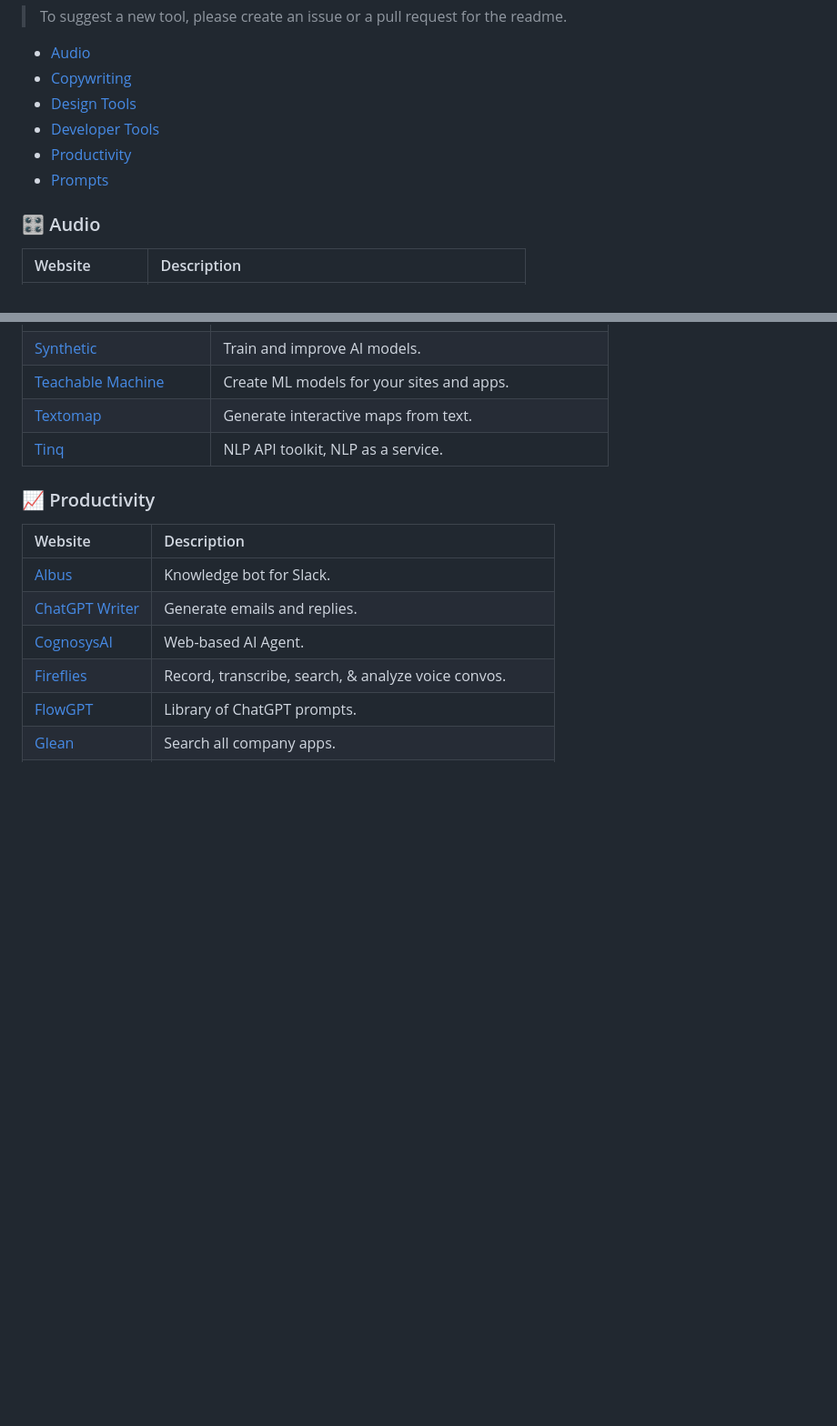
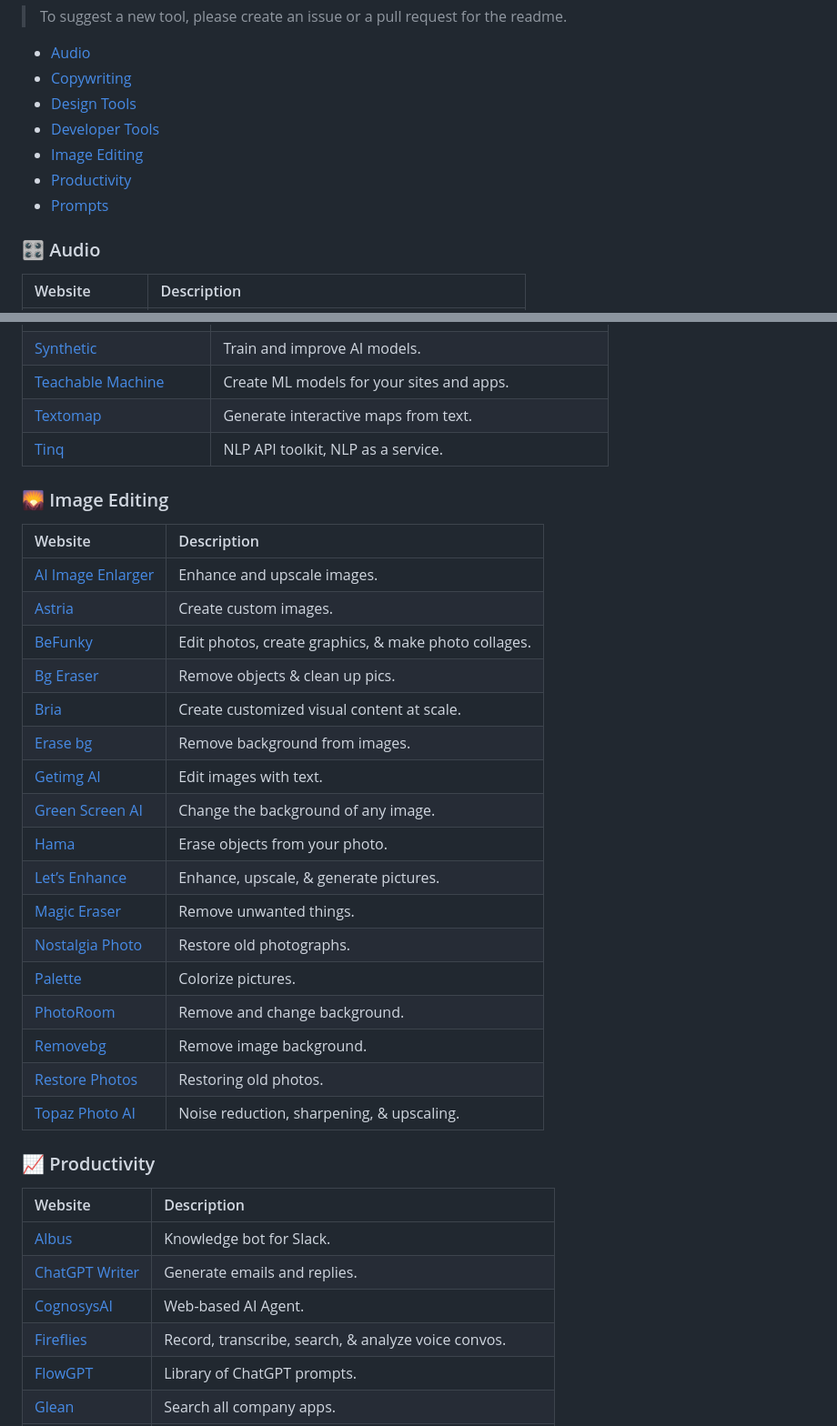
Before and after one commit to NewDesignFile/template-directory, a Markdown page: README.md, 2 parts joined by grey strips. Shown at 91% size. Drawn GitHub-style; blank space fills up the shorter version.

Commit message:
added image editing tools

```diff
--- a/README.md
+++ b/README.md
@@ -6,9 +6,9 @@
 - [Copywriting](#-copywriting)
 - [Design Tools](#-design-tools)
 - [Developer Tools](#-developer-tools)
+- [Image Editing](#-image-editing)
 - [Productivity](#-productivity)
 - [Prompts](#-prompts)
-
 
 ### 🎛 Audio
 Website | Description
@@ -105,6 +105,27 @@ Website | Description
 [Textomap](https://www.textomap.com/?ref=riseofmachine) | Generate interactive maps from text.
 [Tinq](https://tinq.ai/?ref=riseofmachine) | NLP API toolkit, NLP as a service.
 
+### 🌄 Image Editing
+Website | Description
+:--- |:---
+[AI Image Enlarger](https://imglarger.com/?ref=riseofmachine) | Enhance and upscale images.
+[Astria](https://www.astria.ai/?ref=riseofmachine) | Create custom images.
+[BeFunky](https://www.befunky.com/?ref=riseofmachine) | Edit photos, create graphics, & make photo collages.
+[Bg Eraser](https://bgeraser.com/?ref=riseofmachine) | Remove objects & clean up pics.
+[Bria](https://bria.ai/?ref=riseofmachine) | Create customized visual content at scale.
+[Erase bg](https://www.erase.bg/?ref=riseofmachine) | Remove background from images.
+[Getimg AI](https://getimg.ai/editor/?ref=riseofmachine) | Edit images with text.
+[Green Screen AI](https://greenscreenai.com/?ref=riseofmachine) | Change the background of any image.
+[Hama](https://www.hama.app/?ref=riseofmachine) | Erase objects from your photo.
+[Let’s Enhance](https://letsenhance.io/?ref=riseofmachine) | Enhance, upscale, & generate pictures.
+[Magic Eraser](https://magicstudio.com/magiceraser/?ref=riseofmachine) | Remove unwanted things.
+[Nostalgia Photo](https://www.nostalgia.photo/?ref=riseofmachine) | Restore old photographs.
+[Palette](https://palette.fm/?ref=riseofmachine) | Colorize pictures.
+[PhotoRoom](https://www.photoroom.com/?ref=riseofmachine) | Remove and change background.
+[Removebg](https://www.remove.bg/?ref=riseofmachine) | Remove image background.
+[Restore Photos](https://www.restorephotos.io/?ref=riseofmachine) | Restoring old photos.
+[Topaz Photo AI](https://www.topazlabs.com/topaz-photo-ai/?ref=riseofmachine) | Noise reduction, sharpening, & upscaling.
+
 ### 📈 Productivity
 Website | Description
 :--- |:---
```
